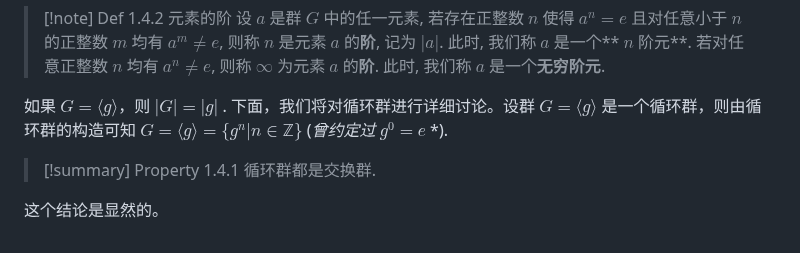
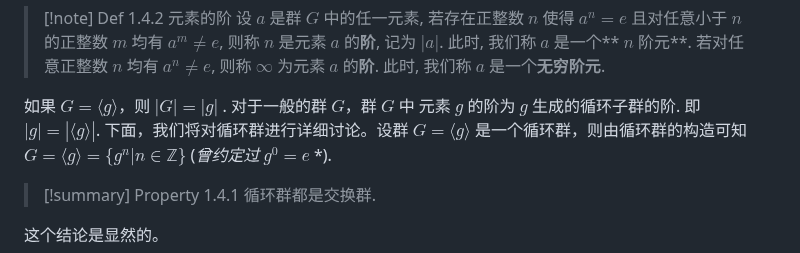
Before and after one commit to Moonlit514/Shared-Markdown, a Markdown page: 近世代数入门/第一章 群论/04 循环群.md, the part around the change. Rendered like a GitHub page.

```diff
--- a/近世代数入门/第一章 群论/04 循环群.md
+++ b/近世代数入门/第一章 群论/04 循环群.md
@@ -23,6 +23,7 @@
 >设 $a$ 是群 $G$ 中的任一元素, 若存在正整数 $n$ 使得 $a^n = e$ 且对任意小于 $n$ 的正整数 $m$ 均有 $a^m \ne e$, 则称 $n$ 是元素 $a$ 的**阶**, 记为 $|a|$. 此时, 我们称 $a$ 是一个** $n$ 阶元**. 若对任意正整数 $n$ 均有 $a^n \ne e$, 则称 $\infty$ 为元素 $a$ 的**阶**. 此时, 我们称 $a$ 是一个**无穷阶元**.
 
 如果 $G= \langle g \rangle$，则 $|G|=|g|$ .
+对于一般的群 $G$，群 $G$ 中 元素 $g$ 的阶为 $g$ 生成的循环子群的阶. 即 $|g|=|\langle g \rangle|$.
 下面，我们将对循环群进行详细讨论。设群 $G= \langle g \rangle$ 是一个循环群，则由循环群的构造可知 $G=\langle g \rangle=\{g^n|n \in \mathbb{Z}  \}$ (*曾约定过 $g^0=e$* *).
 
 >[!summary] Property 1.4.1
```
Also changed, not shown: 近世代数入门/第一章 群论/07 商群.md (added, +135 -0 lines).
